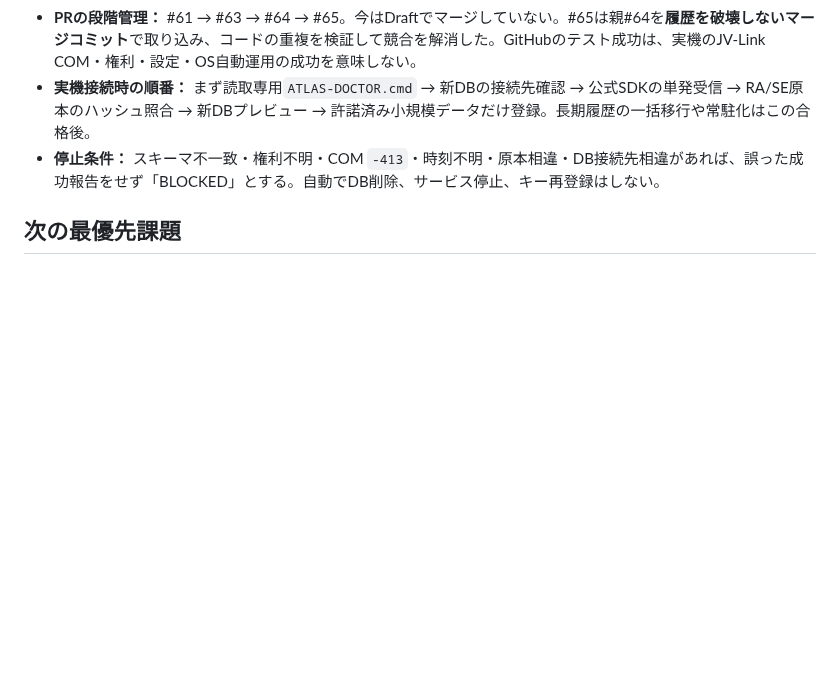
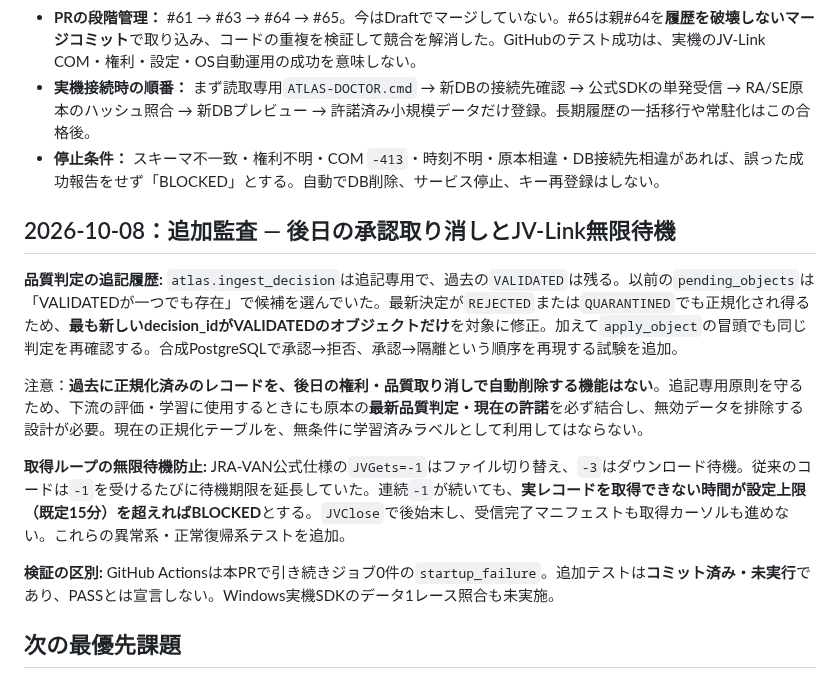
Before and after one commit to umanari1919/umanari-keiba, a Markdown page: docs/ATLAS_JVDATA_MAP_003.md, the part around the change. Rendered like a GitHub page; blank space fills up the shorter version.

Commit message:
docs(atlas): document newest ingest-decision gating, JV-Link -1 deadlock fix and explicit downstream training hold

```diff
--- a/docs/ATLAS_JVDATA_MAP_003.md
+++ b/docs/ATLAS_JVDATA_MAP_003.md
@@ -71,6 +71,16 @@ GitHub Actionsは合成レコードしか扱わず、Windows/Linux 3.13/3.14で
 - **実機接続時の順番：** まず読取専用`ATLAS-DOCTOR.cmd` → 新DBの接続先確認 → 公式SDKの単発受信 → RA/SE原本のハッシュ照合 → 新DBプレビュー → 許諾済み小規模データだけ登録。長期履歴の一括移行や常駐化はこの合格後。
 - **停止条件：** スキーマ不一致・権利不明・COM `-413`・時刻不明・原本相違・DB接続先相違があれば、誤った成功報告をせず「BLOCKED」とする。自動でDB削除、サービス停止、キー再登録はしない。
 
+## 2026-10-08：追加監査 — 後日の承認取り消しとJV-Link無限待機
+
+**品質判定の追記履歴:** `atlas.ingest_decision`は追記専用で、過去の`VALIDATED`は残る。以前の`pending_objects`は「VALIDATEDが一つでも存在」で候補を選んでいた。最新決定が`REJECTED`または`QUARANTINED`でも正規化され得るため、**最も新しいdecision_idがVALIDATEDのオブジェクトだけ**を対象に修正。加えて`apply_object`の冒頭でも同じ判定を再確認する。合成PostgreSQLで承認→拒否、承認→隔離という順序を再現する試験を追加。
+
+注意：**過去に正規化済みのレコードを、後日の権利・品質取り消しで自動削除する機能はない**。追記専用原則を守るため、下流の評価・学習に使用するときにも原本の**最新品質判定・現在の許諾**を必ず結合し、無効データを排除する設計が必要。現在の正規化テーブルを、無条件に学習済みラベルとして利用してはならない。
+
+**取得ループの無限待機防止:** JRA-VAN公式仕様の`JVGets=-1`はファイル切り替え、`-3`はダウンロード待機。従来のコードは`-1`を受けるたびに待機期限を延長していた。連続`-1`が続いても、**実レコードを取得できない時間が設定上限（既定15分）を超えればBLOCKED**とする。`JVClose`で後始末し、受信完了マニフェストも取得カーソルも進めない。これらの異常系・正常復帰系テストを追加。
+
+**検証の区別:** GitHub Actionsは本PRで引き続きジョブ0件の`startup_failure`。追加テストは**コミット済み・未実行**であり、PASSとは宣言しない。Windows実機SDKのデータ1レース照合も未実施。
+
 ## 次の最優先課題
 
 1. **公式SDK Pythonサンプルと同じ原本**でRA/SE位置・JV-Link COM戻り値のクロス検証（PC実機、許可されたローカル原本のみ）。
```
